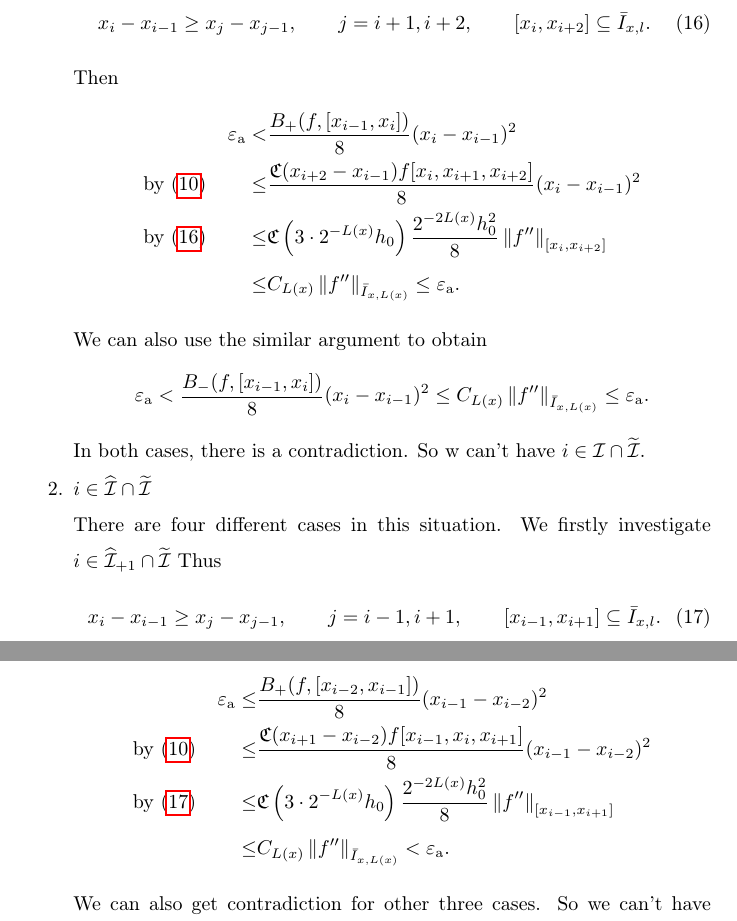
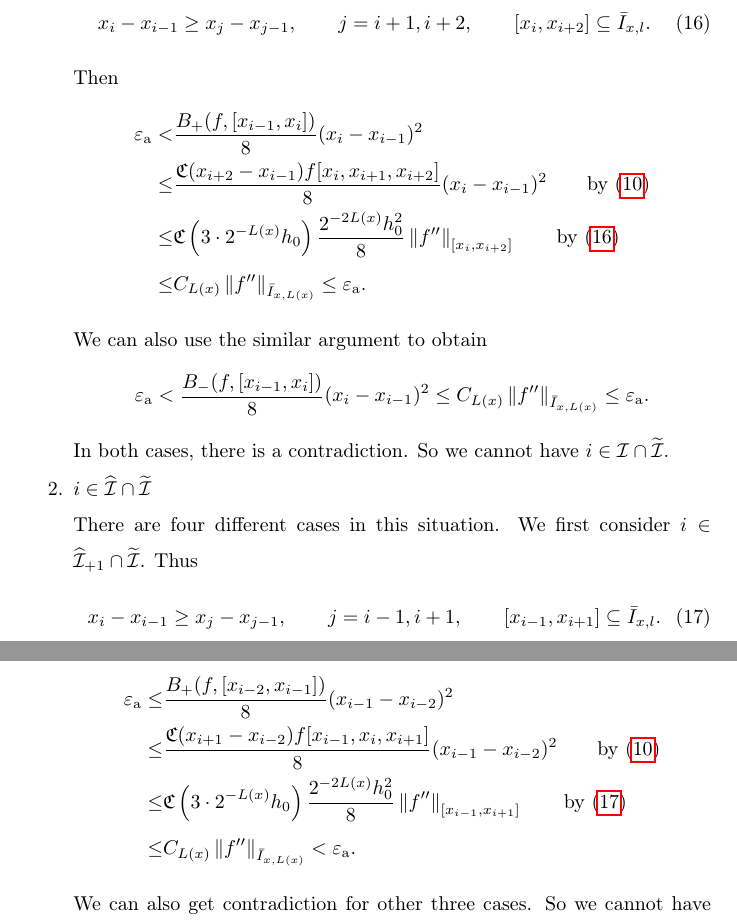
Before and after one commit to xtong5/LocalAdaptiveAppxOpt, a LaTeX paper (TraubMemorialPaper.tex, which reads localcost.tex): two parts of pages 12 and 13 of 15, joined at a grey line, cut so that both start at the same text. Compiled offline with pdfLaTeX.

Commit message:
minor changes

```diff
--- a/localcost.tex
+++ b/localcost.tex
@@ -36,9 +36,9 @@ Let us investigate these two conditions separately.
   Then
   \begin{align*}
   \abstol < & \frac{B_+(f,[x_{i-1},x_i])}{8}(x_i-x_{i-1})^2 \\
-  \text{by } \eqref{bpf} \qquad \le &\frac{\fC(x_{i+2}-x_{i-1})f[x_{i},x_{i+1},x_{i+2}]}{8}(x_{i}-x_{i-1})^2\\
+   \le &\frac{\fC(x_{i+2}-x_{i-1})f[x_{i},x_{i+1},x_{i+2}]}{8}(x_{i}-x_{i-1})^2 \qquad \text{by } \eqref{bpf} \\
   %\text{since } x_{i}-x_{i-1} \ge x_{j}-x_{j-1}, j=i+1,i+2 \ \ \
-  \text{by } \eqref{conditionone} \qquad \le & \fC\left(3\cdot2^{-L(x)}h_0\right) \frac{2^{-2L(x)}h_0^2}{8}\norm[{[x_{i},x_{i+2}]}]{f''} \\
+  \le & \fC\left(3\cdot2^{-L(x)}h_0\right) \frac{2^{-2L(x)}h_0^2}{8}\norm[{[x_{i},x_{i+2}]}]{f''} \qquad \text{by } \eqref{conditionone}  \\
      \le & C_{L(x)} \norm[\bar{I}_{x,L(x)}]{f''} \le \abstol.
   \end{align*}
   We can also use the similar argument to obtain
@@ -46,9 +46,9 @@ Let us investigate these two conditions separately.
   \abstol < \frac{B_-(f,[x_{i-1},x_i])}{8}(x_i-x_{i-1})^2  \le
       C_{L(x)} \norm[\bar{I}_{x,L(x)}]{f''} \le \abstol.
   \end{align*}
-  In both cases, there is a contradiction. So w can't have $i \in \mathcal{I} \cap \widetilde{\mathcal{I}}$.
+  In both cases, there is a contradiction. So we cannot have $i \in \mathcal{I} \cap \widetilde{\mathcal{I}}$.
   \item $i \in \widehat{\mathcal{I}}\cap \widetilde{\mathcal{I}}$\\
-  There are four different cases in this situation. We firstly investigate $i \in \widehat{\mathcal{I}}_{+1} \cap \widetilde{\mathcal{I}}$
+  There are four different cases in this situation. We first consider $i \in \widehat{\mathcal{I}}_{+1} \cap \widetilde{\mathcal{I}}$.
   Thus
   \begin{equation} \label{conditiontwo}
   x_{i}-x_{i-1} \ge x_{j}-x_{j-1},\qquad j=i-1,i+1, \qquad [x_{i-1},x_{i+1}] \subseteq \bar{I}_{x,l}.
@@ -56,11 +56,11 @@ Let us investigate these two conditions separately.
   Then
   \begin{align*}
   \abstol \le & \frac{B_+(f,[x_{i-2},x_{i-1}])}{8}(x_{i-1}-x_{i-2})^2 \\
-  \text{by } \eqref{bpf} \qquad \le  &\frac{\fC(x_{i+1}-x_{i-2})f[x_{i-1},x_{i},x_{i+1}]}{8}(x_{i-1}-x_{i-2})^2\\
-  \text{by } \eqref{conditiontwo} \qquad  \le & \fC\left(3\cdot2^{-L(x)}h_0\right) \frac{2^{-2L(x)}h_0^2}{8}\norm[{[x_{i-1},x_{i+1}]}]{f''} \\
+ \le  &\frac{\fC(x_{i+1}-x_{i-2})f[x_{i-1},x_{i},x_{i+1}]}{8}(x_{i-1}-x_{i-2})^2 \qquad  \text{by } \eqref{bpf}   \\
+ \le & \fC\left(3\cdot2^{-L(x)}h_0\right) \frac{2^{-2L(x)}h_0^2}{8}\norm[{[x_{i-1},x_{i+1}]}]{f''}  \qquad \text{by } \eqref{conditiontwo}    \\
      \le & C_{L(x)} \norm[\bar{I}_{x,L(x)}]{f''} < \abstol.
   \end{align*}
-  We can also get contradiction for other three cases. So we can't have $i \in \widehat{\mathcal{I}}\cap \widetilde{\mathcal{I}}$.
+  We can also get contradiction for other three cases. So we cannot have $i \in \widehat{\mathcal{I}}\cap \widetilde{\mathcal{I}}$.
 \end{enumerate}
 Hence, we prove $\ell(x) \le L(x)$. Next we want to investigate $2^{L(x)}$.
 \begin{align*}
```
